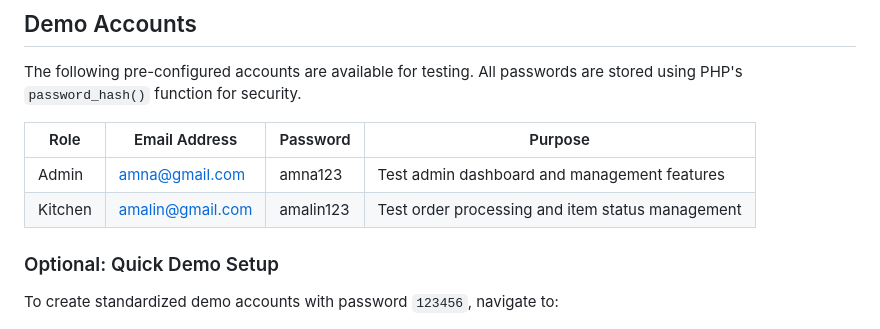
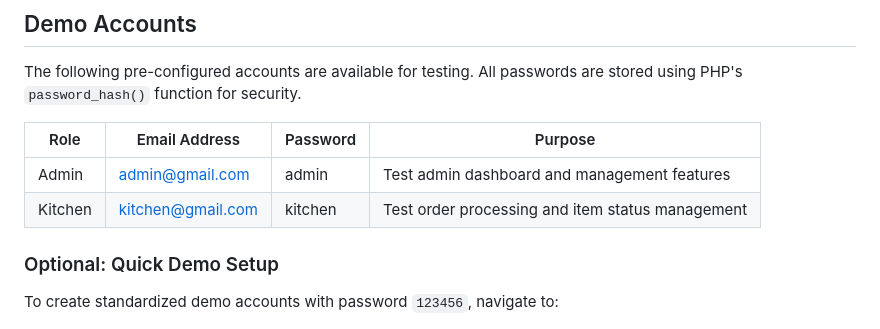
Before and after one commit to amnabdriahhh/eatbites, a Markdown page: README.md, the part around the change. Drawn GitHub-style.

Commit message:
Update test account emails and passwords in README

```diff
--- a/README.md
+++ b/README.md
@@ -80,8 +80,8 @@ The following pre-configured accounts are available for testing. All passwords a
 
 | Role    | Email Address      | Password  | Purpose                                          |
 |---------|-------------------|-----------|--------------------------------------------------|
-| Admin   | amna@gmail.com    | amna123   | Test admin dashboard and management features     |
-| Kitchen | amalin@gmail.com  | amalin123 | Test order processing and item status management |
+| Admin   | admin@gmail.com   | admin     | Test admin dashboard and management features     |
+| Kitchen | kitchen@gmail.com | kitchen   | Test order processing and item status management |
 
 ### Optional: Quick Demo Setup
 To create standardized demo accounts with password `123456`, navigate to:
```
